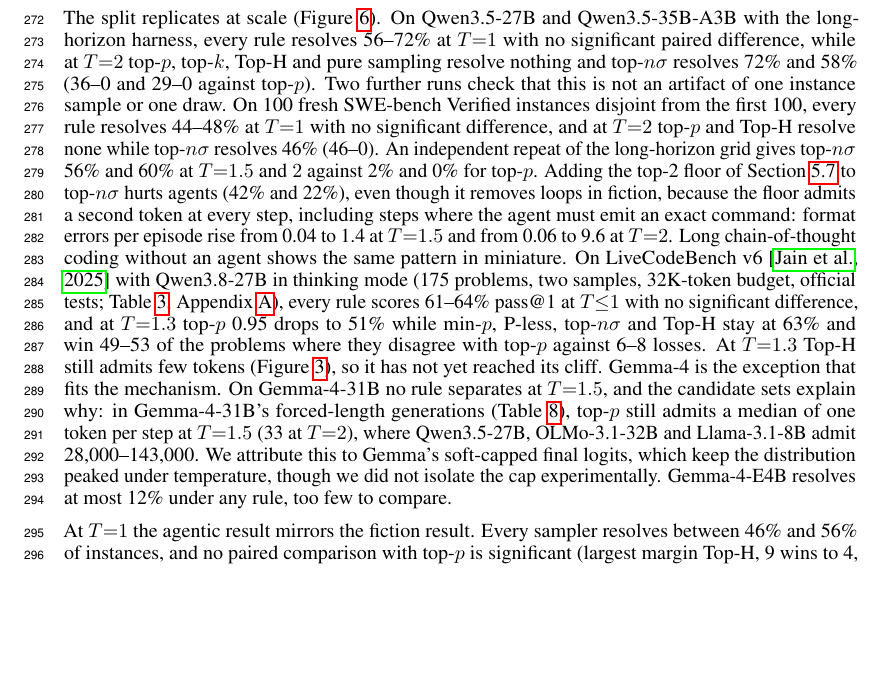
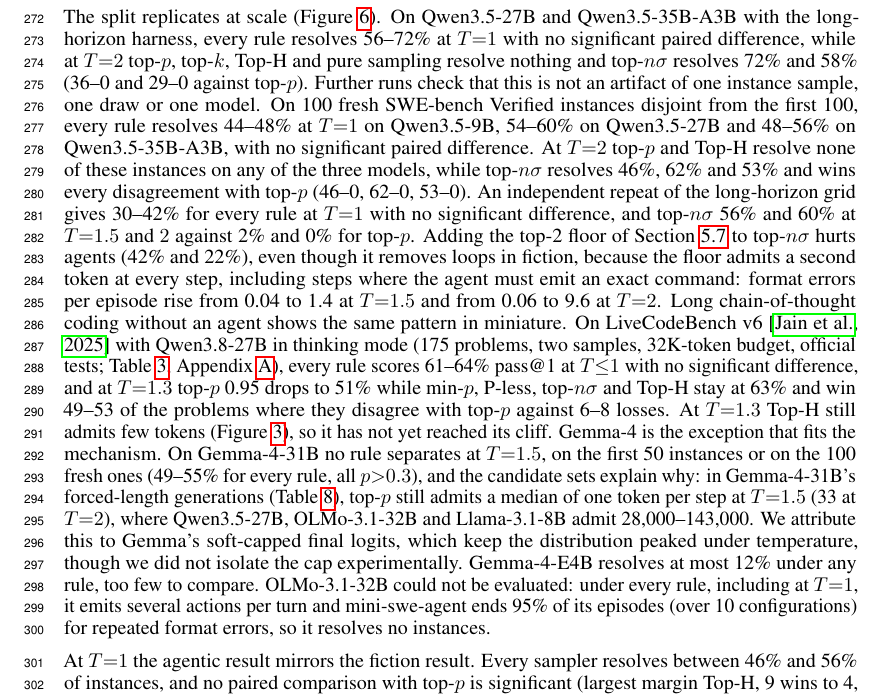
Before and after one commit to Hellisotherpeople/Long-Context-Generation-Is-a-Sampling-Problem-8-, a LaTeX paper (Long_Context/main.tex): part of page 8 of 21, cut so that both start at the same text, the shorter picture padded with empty space. Compiled offline with pdfLaTeX.

Commit message:
Agentic: fresh-100 replication on Qwen3.5-27B/35B-A3B (T=2: top-p/Top-H 0%, top-nsigma 62%/53%, 62-0/53-0), long-horizon repeat at T=1, Gemma exception replicated on 100 fresh instances, OLMo unusable (format errors)

```diff
--- a/Long_Context/main.tex
+++ b/Long_Context/main.tex
@@ -242,7 +242,7 @@ Agentic coding is long-context generation in its most practical form. The model
 \input{tables/cr_swe_r3b_swelong.tex}
 \end{table}
 
-The split replicates at scale (Figure~\ref{fig:swe}). On Qwen3.5-27B and Qwen3.5-35B-A3B with the long-horizon harness, every rule resolves 56--72\% at $T{=}1$ with no significant paired difference, while at $T{=}2$ top-$p$, top-$k$, Top-H and pure sampling resolve nothing and top-$n\sigma$ resolves 72\% and 58\% (36--0 and 29--0 against top-$p$). Two further runs check that this is not an artifact of one instance sample or one draw. On 100 fresh SWE-bench Verified instances disjoint from the first 100, every rule resolves 44--48\% at $T{=}1$ with no significant difference, and at $T{=}2$ top-$p$ and Top-H resolve none while top-$n\sigma$ resolves 46\% (46--0). An independent repeat of the long-horizon grid gives top-$n\sigma$ 56\% and 60\% at $T{=}1.5$ and $2$ against 2\% and 0\% for top-$p$. Adding the top-2 floor of Section~\ref{sec:stack} to top-$n\sigma$ hurts agents (42\% and 22\%), even though it removes loops in fiction, because the floor admits a second token at every step, including steps where the agent must emit an exact command: format errors per episode rise from 0.04 to 1.4 at $T{=}1.5$ and from 0.06 to 9.6 at $T{=}2$. Long chain-of-thought coding without an agent shows the same pattern in miniature. On LiveCodeBench v6~\citep{jain2025livecodebench} with Qwen3.8-27B in thinking mode (175 problems, two samples, 32K-token budget, official tests; Table~\ref{tab:lcb}, Appendix~\ref{app:swe}), every rule scores 61--64\% pass@1 at $T{\le}1$ with no significant difference, and at $T{=}1.3$ top-$p$ 0.95 drops to 51\% while min-$p$, \pless{}, top-$n\sigma$ and Top-H stay at 63\% and win 49--53 of the problems where they disagree with top-$p$ against 6--8 losses. At $T{=}1.3$ Top-H still admits few tokens (Figure~\ref{fig:pool}), so it has not yet reached its cliff. Gemma-4 is the exception that fits the mechanism. On Gemma-4-31B no rule separates at $T{=}1.5$, and the candidate sets explain why: in Gemma-4-31B's forced-length generations (Table~\ref{tab:r10}), top-$p$ still admits a median of one token per step at $T{=}1.5$ (33 at $T{=}2$), where Qwen3.5-27B, OLMo-3.1-32B and Llama-3.1-8B admit 28,000--143,000. We attribute this to Gemma's soft-capped final logits, which keep the distribution peaked under temperature, though we did not isolate the cap experimentally. Gemma-4-E4B resolves at most 12\% under any rule, too few to compare.
+The split replicates at scale (Figure~\ref{fig:swe}). On Qwen3.5-27B and Qwen3.5-35B-A3B with the long-horizon harness, every rule resolves 56--72\% at $T{=}1$ with no significant paired difference, while at $T{=}2$ top-$p$, top-$k$, Top-H and pure sampling resolve nothing and top-$n\sigma$ resolves 72\% and 58\% (36--0 and 29--0 against top-$p$). Further runs check that this is not an artifact of one instance sample, one draw or one model. On 100 fresh SWE-bench Verified instances disjoint from the first 100, every rule resolves 44--48\% at $T{=}1$ on Qwen3.5-9B, 54--60\% on Qwen3.5-27B and 48--56\% on Qwen3.5-35B-A3B, with no significant paired difference. At $T{=}2$ top-$p$ and Top-H resolve none of these instances on any of the three models, while top-$n\sigma$ resolves 46\%, 62\% and 53\% and wins every disagreement with top-$p$ (46--0, 62--0, 53--0). An independent repeat of the long-horizon grid gives 30--42\% for every rule at $T{=}1$ with no significant difference, and top-$n\sigma$ 56\% and 60\% at $T{=}1.5$ and $2$ against 2\% and 0\% for top-$p$. Adding the top-2 floor of Section~\ref{sec:stack} to top-$n\sigma$ hurts agents (42\% and 22\%), even though it removes loops in fiction, because the floor admits a second token at every step, including steps where the agent must emit an exact command: format errors per episode rise from 0.04 to 1.4 at $T{=}1.5$ and from 0.06 to 9.6 at $T{=}2$. Long chain-of-thought coding without an agent shows the same pattern in miniature. On LiveCodeBench v6~\citep{jain2025livecodebench} with Qwen3.8-27B in thinking mode (175 problems, two samples, 32K-token budget, official tests; Table~\ref{tab:lcb}, Appendix~\ref{app:swe}), every rule scores 61--64\% pass@1 at $T{\le}1$ with no significant difference, and at $T{=}1.3$ top-$p$ 0.95 drops to 51\% while min-$p$, \pless{}, top-$n\sigma$ and Top-H stay at 63\% and win 49--53 of the problems where they disagree with top-$p$ against 6--8 losses. At $T{=}1.3$ Top-H still admits few tokens (Figure~\ref{fig:pool}), so it has not yet reached its cliff. Gemma-4 is the exception that fits the mechanism. On Gemma-4-31B no rule separates at $T{=}1.5$, on the first 50 instances or on the 100 fresh ones (49--55\% for every rule, all $p{>}0.3$), and the candidate sets explain why: in Gemma-4-31B's forced-length generations (Table~\ref{tab:r10}), top-$p$ still admits a median of one token per step at $T{=}1.5$ (33 at $T{=}2$), where Qwen3.5-27B, OLMo-3.1-32B and Llama-3.1-8B admit 28,000--143,000. We attribute this to Gemma's soft-capped final logits, which keep the distribution peaked under temperature, though we did not isolate the cap experimentally. Gemma-4-E4B resolves at most 12\% under any rule, too few to compare. OLMo-3.1-32B could not be evaluated: under every rule, including at $T{=}1$, it emits several actions per turn and mini-swe-agent ends 95\% of its episodes (over 10 configurations) for repeated format errors, so it resolves no instances.
 
 \begin{figure}[t]
 \centering
```
